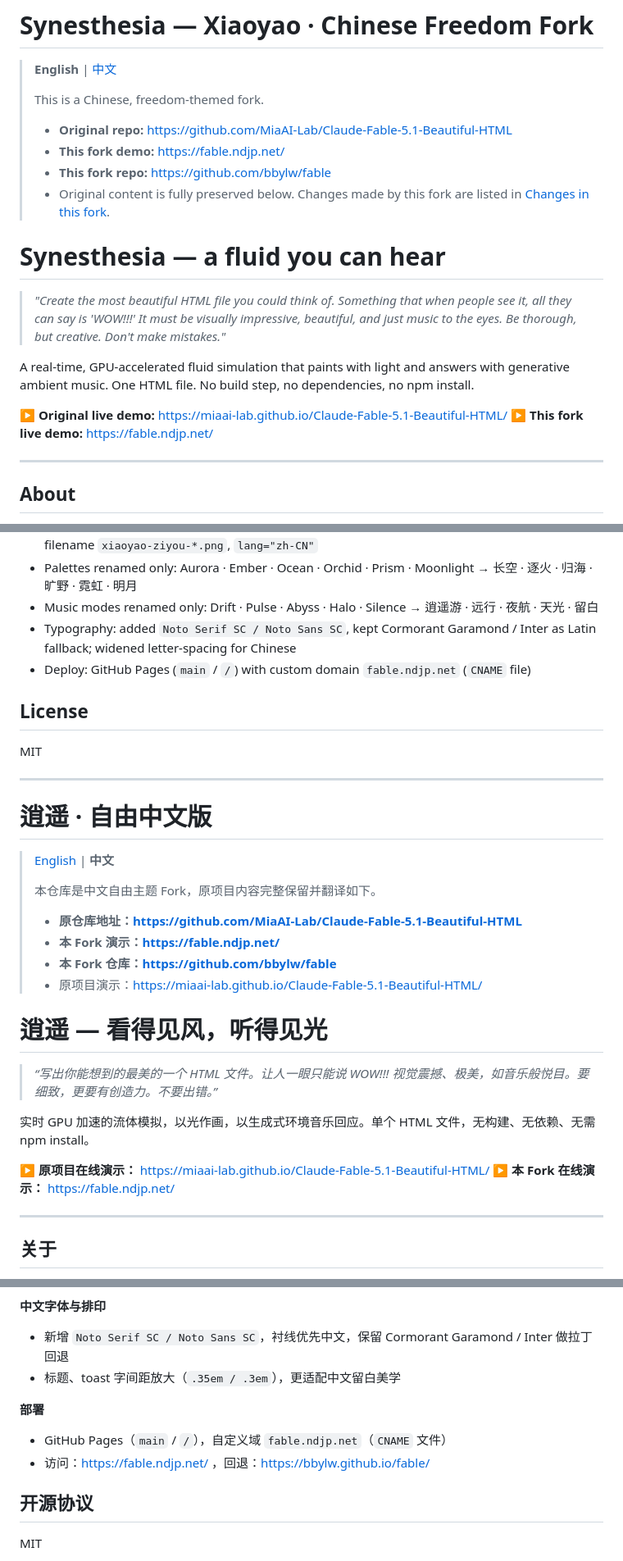
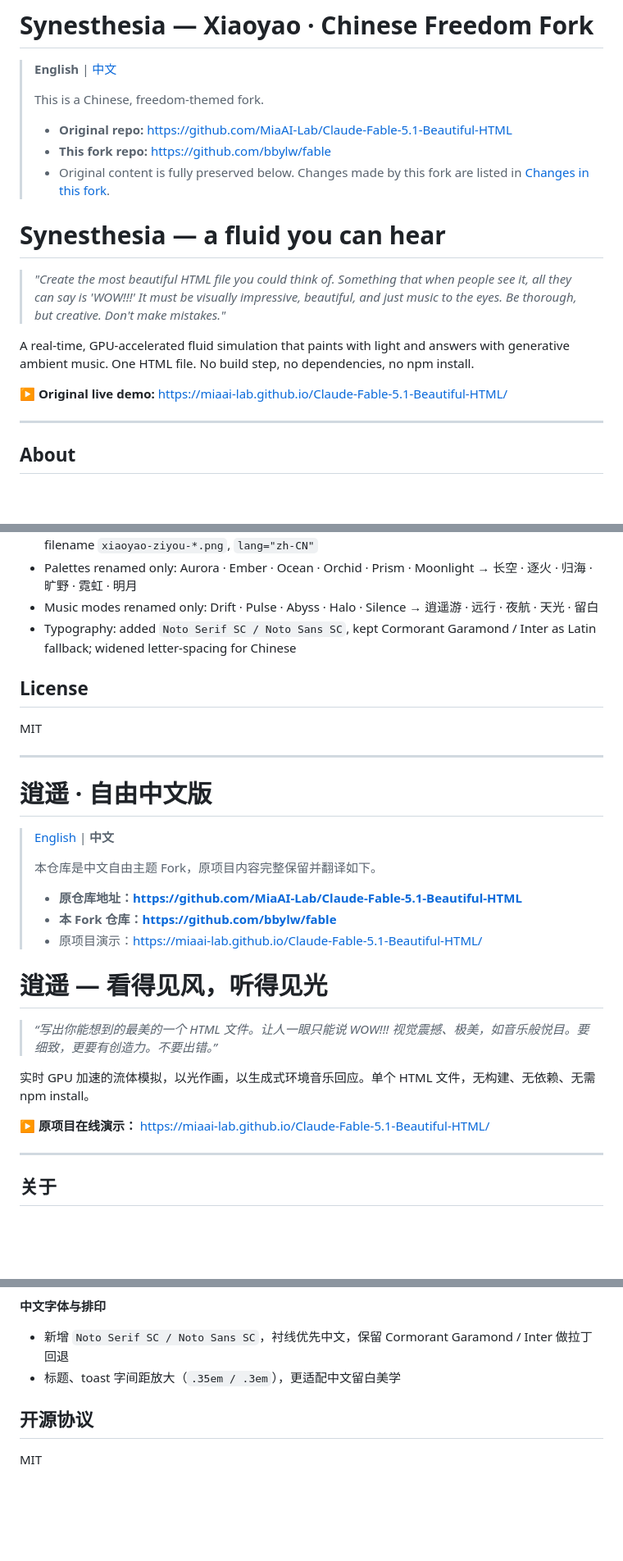
Before and after one commit to bbylw/fable, a Markdown page: README.md, 3 parts joined by grey strips. Shown at 82% size. Rendered like a GitHub page; blank space fills up the shorter version.

Commit message:
docs: README移除部署信息

```diff
--- a/README.md
+++ b/README.md
@@ -5,7 +5,6 @@
 >
 > This is a Chinese, freedom-themed fork.
 > - **Original repo:** https://github.com/MiaAI-Lab/Claude-Fable-5.1-Beautiful-HTML
-> - **This fork demo:** https://fable.ndjp.net/
 > - **This fork repo:** https://github.com/bbylw/fable
 > - Original content is fully preserved below. Changes made by this fork are listed in [Changes in this fork](#changes-in-this-fork-bbylwfable).
 
@@ -16,7 +15,6 @@
 A real-time, GPU-accelerated fluid simulation that paints with light and answers with generative ambient music. One HTML file. No build step, no dependencies, no npm install.
 
 **▶ Original live demo:** https://miaai-lab.github.io/Claude-Fable-5.1-Beautiful-HTML/
-**▶ This fork live demo:** https://fable.ndjp.net/
 
 ---
 
@@ -108,7 +106,6 @@ Chinese localization + freedom theme on top of the original single-file `index.h
 - Palettes renamed only: Aurora · Ember · Ocean · Orchid · Prism · Moonlight → 长空 · 逐火 · 归海 · 旷野 · 霓虹 · 明月
 - Music modes renamed only: Drift · Pulse · Abyss · Halo · Silence → 逍遥游 · 远行 · 夜航 · 天光 · 留白
 - Typography: added `Noto Serif SC / Noto Sans SC`, kept Cormorant Garamond / Inter as Latin fallback; widened letter-spacing for Chinese
-- Deploy: GitHub Pages (`main` / `/`) with custom domain `fable.ndjp.net` (`CNAME` file)
 
 ## License
 
@@ -123,7 +120,6 @@ MIT
 >
 > 本仓库是中文自由主题 Fork，原项目内容完整保留并翻译如下。
 > - **原仓库地址：https://github.com/MiaAI-Lab/Claude-Fable-5.1-Beautiful-HTML**
-> - **本 Fork 演示：https://fable.ndjp.net/**
 > - **本 Fork 仓库：https://github.com/bbylw/fable**
 > - 原项目演示：https://miaai-lab.github.io/Claude-Fable-5.1-Beautiful-HTML/
 
@@ -134,7 +130,6 @@ MIT
 实时 GPU 加速的流体模拟，以光作画，以生成式环境音乐回应。单个 HTML 文件，无构建、无依赖、无需 npm install。
 
 **▶ 原项目在线演示：** https://miaai-lab.github.io/Claude-Fable-5.1-Beautiful-HTML/
-**▶ 本 Fork 在线演示：** https://fable.ndjp.net/
 
 ---
 
@@ -240,10 +235,6 @@ git clone https://github.com/MiaAI-Lab/Claude-Fable-5.1-Beautiful-HTML.git
 - 新增 `Noto Serif SC / Noto Sans SC`，衬线优先中文，保留 Cormorant Garamond / Inter 做拉丁回退
 - 标题、toast 字间距放大（`.35em / .3em`），更适配中文留白美学
 
-**部署**
-- GitHub Pages（`main` / `/`），自定义域 `fable.ndjp.net`（`CNAME` 文件）
-- 访问：https://fable.ndjp.net/ ，回退：https://bbylw.github.io/fable/
-
 ## 开源协议
 
 MIT
```
